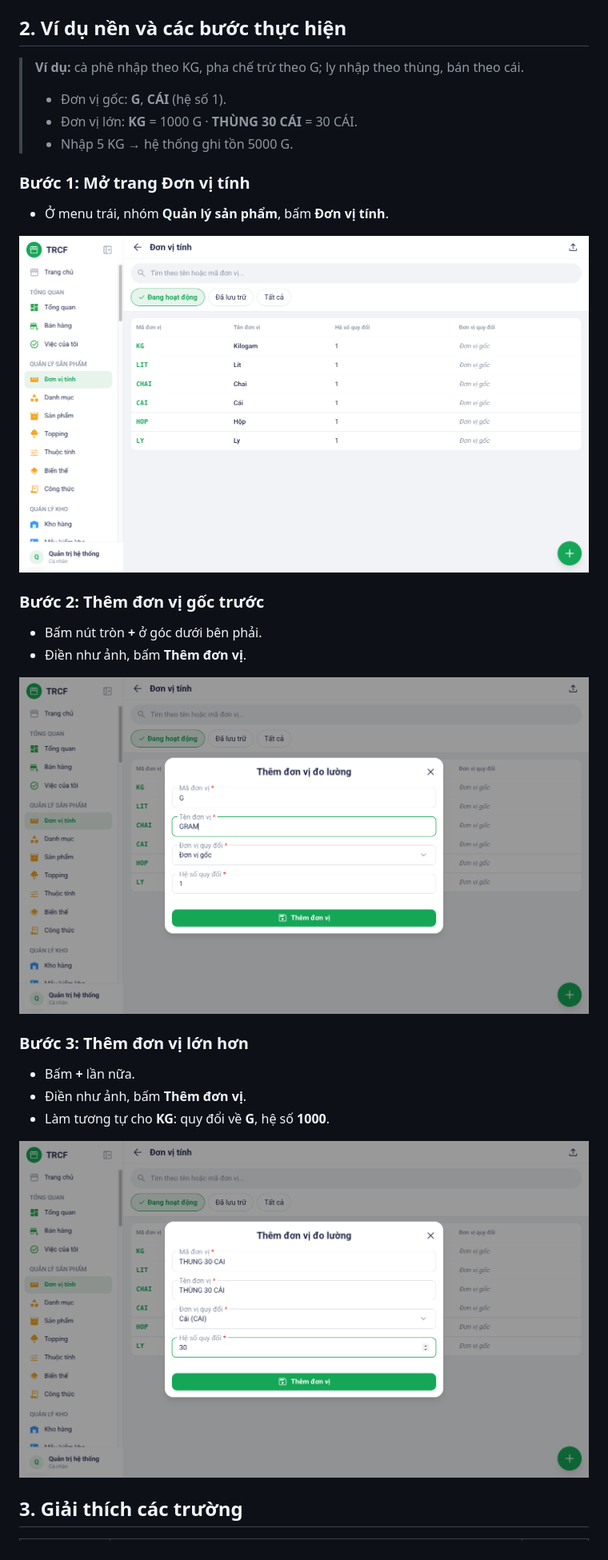
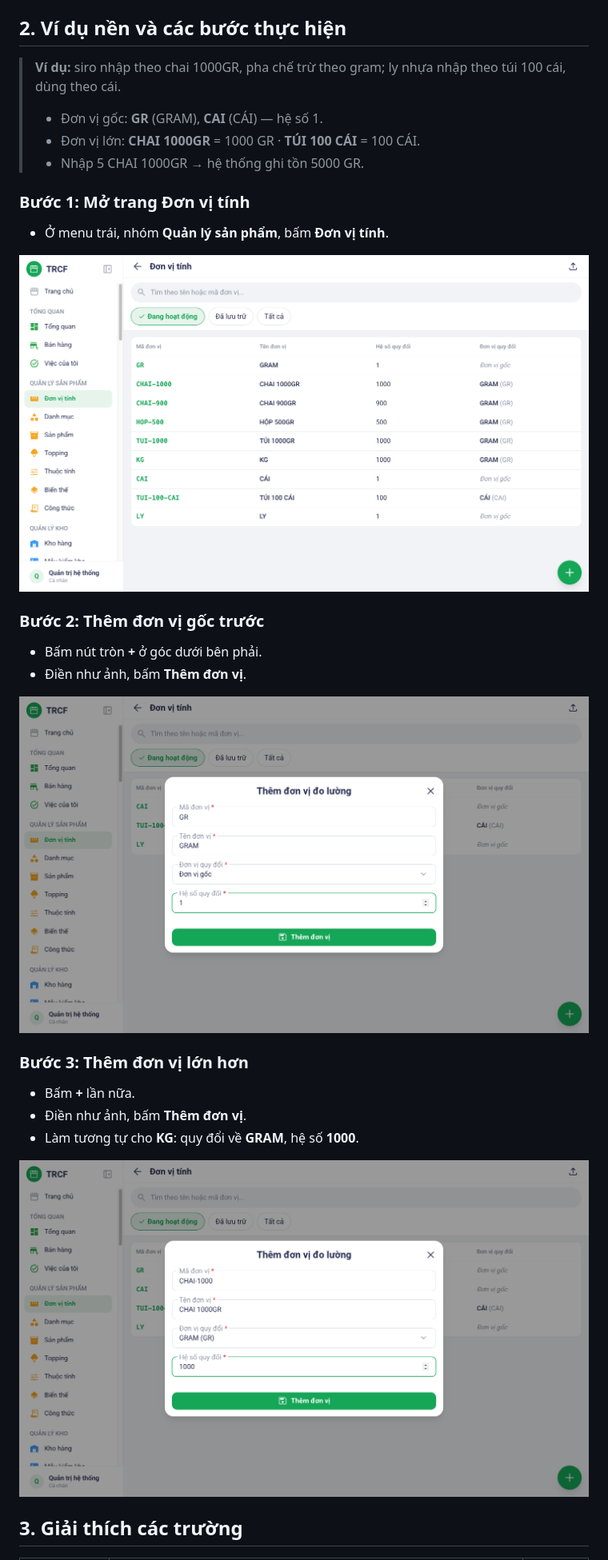
Before and after one commit to nguyentrucanhtuan/trcf_erp_document, a Markdown page: noi-dung/1-1-thiet-lap-don-vi-tinh.md, the part around one of its changes. Shown at 80% size. Drawn GitHub-style; pictures changed too: noi-dung/images/02-uom-buoc-1-danh-sach.png, noi-dung/images/02-uom-buoc-2-don-vi-goc.png, noi-dung/images/02-uom-buoc-3-don-vi-quy-doi.png.

```diff
--- a/noi-dung/1-1-thiet-lap-don-vi-tinh.md
+++ b/noi-dung/1-1-thiet-lap-don-vi-tinh.md
@@ -9,11 +9,11 @@ Menu trái: ==Quản lý sản phẩm → Đơn vị tính== (địa chỉ `/uom
 
 ## 2. Ví dụ nền và các bước thực hiện
 
-> **Ví dụ:** cà phê nhập theo KG, pha chế trừ theo G; ly nhập theo thùng, bán theo cái.
+> **Ví dụ:** siro nhập theo chai 1000GR, pha chế trừ theo gram; ly nhựa nhập theo túi 100 cái, dùng theo cái.
 >
-> - Đơn vị gốc: **G**, **CÁI** (hệ số 1).
-> - Đơn vị lớn: **KG** = 1000 G · **THÙNG 30 CÁI** = 30 CÁI.
-> - Nhập 5 KG → hệ thống ghi tồn 5000 G.
+> - Đơn vị gốc: **GR** (GRAM), **CAI** (CÁI) — hệ số 1.
+> - Đơn vị lớn: **CHAI 1000GR** = 1000 GR · **TÚI 100 CÁI** = 100 CÁI.
+> - Nhập 5 CHAI 1000GR → hệ thống ghi tồn 5000 GR.
 
 ### Bước 1: Mở trang Đơn vị tính
 
@@ -32,7 +32,7 @@ Menu trái: ==Quản lý sản phẩm → Đơn vị tính== (địa chỉ `/uom
 
 - Bấm **+** lần nữa.
 - Điền như ảnh, bấm **Thêm đơn vị**.
-- Làm tương tự cho **KG**: quy đổi về **G**, hệ số **1000**.
+- Làm tương tự cho **KG**: quy đổi về **GRAM**, hệ số **1000**.
 
 ![Bước 3: Thêm đơn vị lớn hơn](images/02-uom-buoc-3-don-vi-quy-doi.png)
 
```
Also changed, not shown: other parts of noi-dung/1-1-thiet-lap-don-vi-tinh.md (+14 -13 lines).
